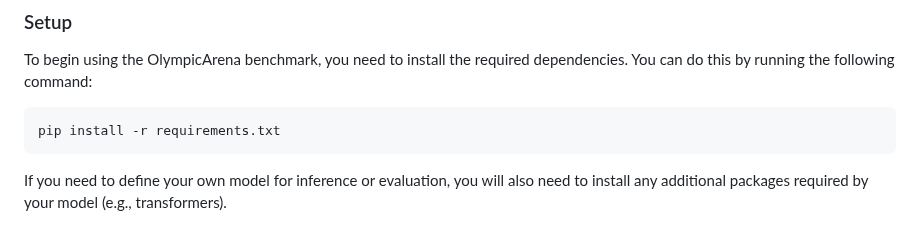
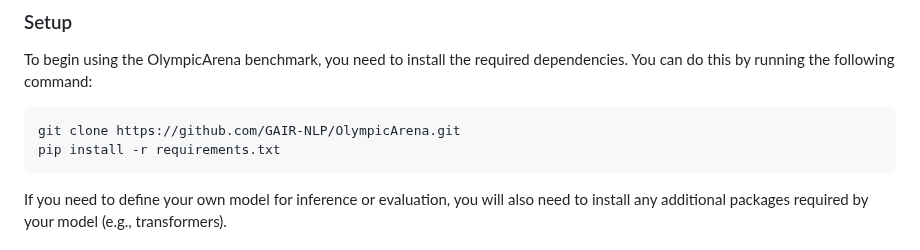
Before and after one commit to GAIR-NLP/OlympicArena, a Markdown page: README.md, the part around the change. GitHub-like rendering.

````diff
--- a/README.md
+++ b/README.md
@@ -29,6 +29,7 @@
 To begin using the OlympicArena benchmark, you need to install the required dependencies. You can do this by running the following command:
 
 ```bash
+git clone https://github.com/GAIR-NLP/OlympicArena.git
 pip install -r requirements.txt
 ```
 
````
